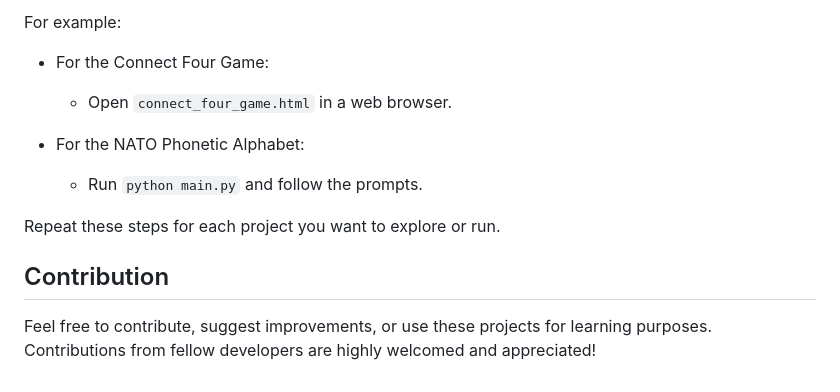
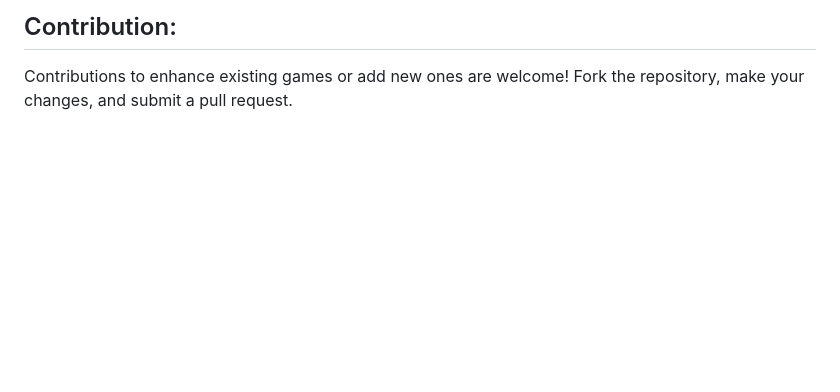
Before and after one commit to Ahmad-danaf/FunLearn-Projects-Hub, a Markdown page: readme.md, the part around the change printed below. Rendered like a GitHub page; blank space fills up the shorter version.

```diff
--- a/readme.md
+++ b/readme.md
@@ -111,13 +108,4 @@ To get started with these projects, follow these steps:
 
-For example:
-- For the Connect Four Game:
-  - Open `connect_four_game.html` in a web browser.
+## Contribution:
 
-- For the NATO Phonetic Alphabet:
-  - Run `python main.py` and follow the prompts.
-
-Repeat these steps for each project you want to explore or run.
-
-## Contribution
-
-Feel free to contribute, suggest improvements, or use these projects for learning purposes. Contributions from fellow developers are highly welcomed and appreciated!
+Contributions to enhance existing games or add new ones are welcome! Fork the repository, make your changes, and submit a pull request.
```
Also changed, not shown: other parts of readme.md (+85 -88 lines).
